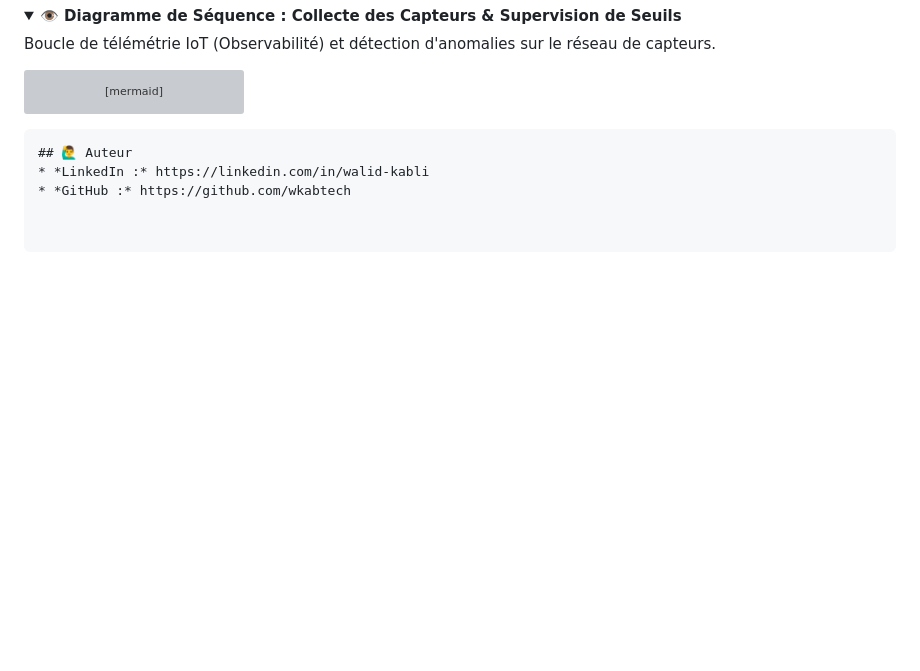
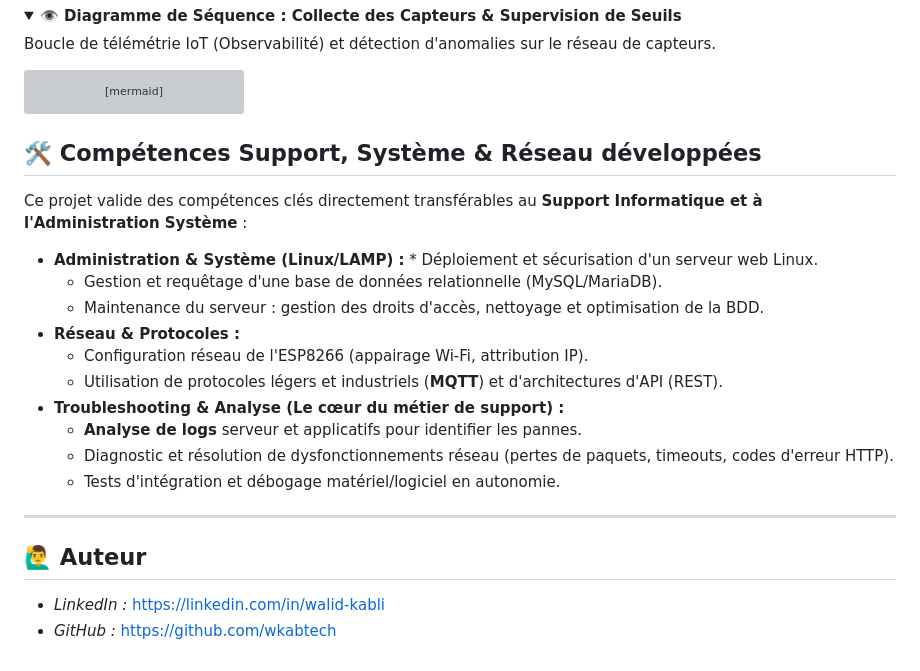
Before and after one commit to wkabtech/Warmly, a Markdown page: README.md, the part around the change. Rendered like a GitHub page; folded sections open; blank space fills up the shorter version; grey boxes are pictures that could not be loaded.

````diff
--- a/README.md
+++ b/README.md
@@ -249,7 +249,22 @@ sequenceDiagram
 ```
 </details>
 
-```
+## 🛠️ Compétences Support, Système & Réseau développées
+Ce projet valide des compétences clés directement transférables au **Support Informatique et à l'Administration Système** :
+
+* **Administration & Système (Linux/LAMP) :** * Déploiement et sécurisation d'un serveur web Linux.
+  * Gestion et requêtage d'une base de données relationnelle (MySQL/MariaDB).
+  * Maintenance du serveur : gestion des droits d'accès, nettoyage et optimisation de la BDD.
+* **Réseau & Protocoles :**
+  * Configuration réseau de l'ESP8266 (appairage Wi-Fi, attribution IP).
+  * Utilisation de protocoles légers et industriels (**MQTT**) et d'architectures d'API (REST).
+* **Troubleshooting & Analyse (Le cœur du métier de support) :**
+  * **Analyse de logs** serveur et applicatifs pour identifier les pannes.
+  * Diagnostic et résolution de dysfonctionnements réseau (pertes de paquets, timeouts, codes d'erreur HTTP).
+  * Tests d'intégration et débogage matériel/logiciel en autonomie.
+
+---
+
 ## 🙋‍♂️ Auteur
 * *LinkedIn :* https://linkedin.com/in/walid-kabli
 * *GitHub :* https://github.com/wkabtech
````
